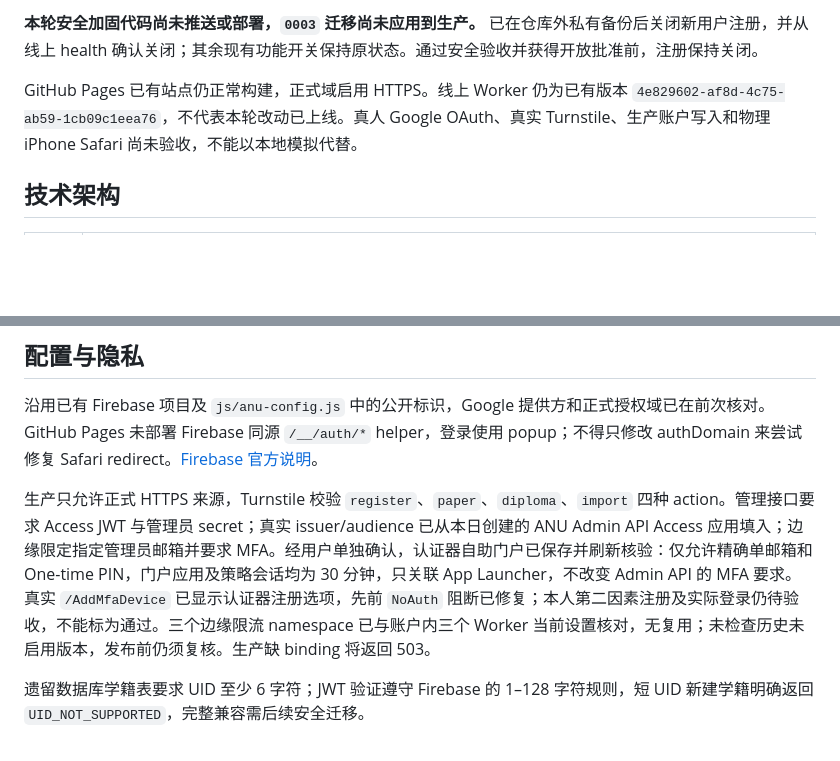
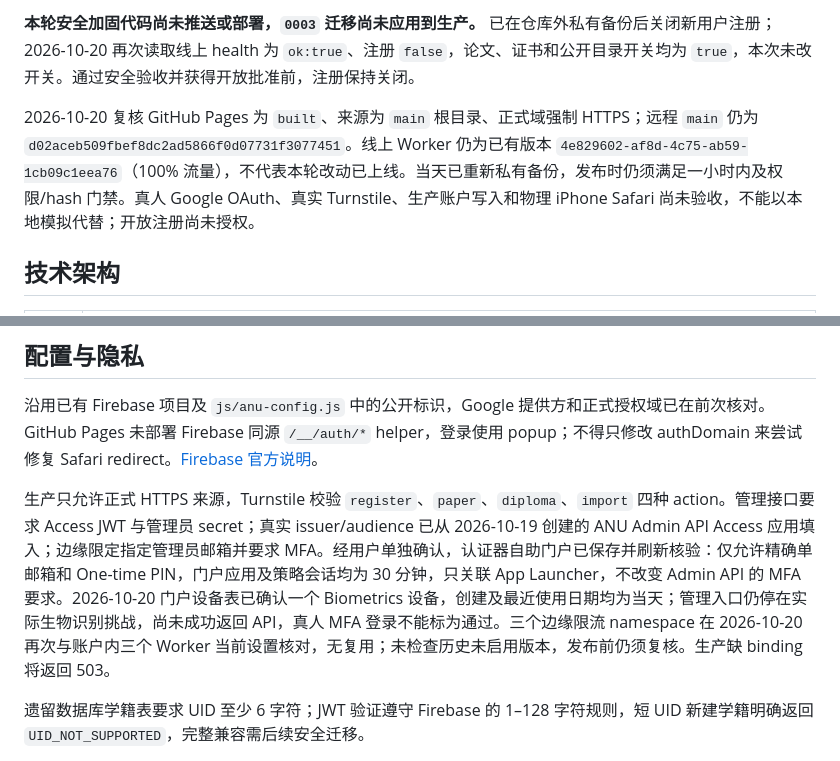
Before and after one commit to QuinnFreeze/Absolutely-Nothing-University, a Markdown page: README.md, 2 parts joined by grey strips. Drawn GitHub-style; blank space fills up the shorter version.

Commit message:
Record biometric enrollment and refreshed production preflight

```diff
--- a/README.md
+++ b/README.md
@@ -13,7 +13,7 @@ ANU 是一所虚构的讽刺大学网站，提供校园互动、摸鱼统考、
 
-**本轮安全加固代码尚未推送或部署，`0003` 迁移尚未应用到生产。** 已在仓库外私有备份后关闭新用户注册，并从线上 health 确认关闭；其余现有功能开关保持原状态。通过安全验收并获得开放批准前，注册保持关闭。
+**本轮安全加固代码尚未推送或部署，`0003` 迁移尚未应用到生产。** 已在仓库外私有备份后关闭新用户注册；2026-10-20 再次读取线上 health 为 `ok:true`、注册 `false`，论文、证书和公开目录开关均为 `true`，本次未改开关。通过安全验收并获得开放批准前，注册保持关闭。
 
-GitHub Pages 已有站点仍正常构建，正式域启用 HTTPS。线上 Worker 仍为已有版本 `4e829602-af8d-4c75-ab59-1cb09c1eea76`，不代表本轮改动已上线。真人 Google OAuth、真实 Turnstile、生产账户写入和物理 iPhone Safari 尚未验收，不能以本地模拟代替。
+2026-10-20 复核 GitHub Pages 为 `built`、来源为 `main` 根目录、正式域强制 HTTPS；远程 `main` 仍为 `d02aceb509fbef8dc2ad5866f0d07731f3077451`。线上 Worker 仍为已有版本 `4e829602-af8d-4c75-ab59-1cb09c1eea76`（100% 流量），不代表本轮改动已上线。当天已重新私有备份，发布时仍须满足一小时内及权限/hash 门禁。真人 Google OAuth、真实 Turnstile、生产账户写入和物理 iPhone Safari 尚未验收，不能以本地模拟代替；开放注册尚未授权。
 
 ## 技术架构
 
@@ -69,7 +69,7 @@ Worker 测试运行实际处理器、内存 SQLite 和 RSA 签名，外部 Fireb
 
 沿用已有 Firebase 项目及 `js/anu-config.js` 中的公开标识，Google 提供方和正式授权域已在前次核对。GitHub Pages 未部署 Firebase 同源 `/__/auth/*` helper，登录使用 popup；不得只修改 authDomain 来尝试修复 Safari redirect。[Firebase 官方说明](https://firebase.google.com/docs/auth/web/redirect-best-practices)。
 
-生产只允许正式 HTTPS 来源，Turnstile 校验 `register`、`paper`、`diploma`、`import` 四种 action。管理接口要求 Access JWT 与管理员 secret；真实 issuer/audience 已从本日创建的 ANU Admin API Access 应用填入；边缘限定指定管理员邮箱并要求 MFA。经用户单独确认，认证器自助门户已保存并刷新核验：仅允许精确单邮箱和 One-time PIN，门户应用及策略会话均为 30 分钟，只关联 App Launcher，不改变 Admin API 的 MFA 要求。真实 `/AddMfaDevice` 已显示认证器注册选项，先前 `NoAuth` 阻断已修复；本人第二因素注册及实际登录仍待验收，不能标为通过。三个边缘限流 namespace 已与账户内三个 Worker 当前设置核对，无复用；未检查历史未启用版本，发布前仍须复核。生产缺 binding 将返回 503。
+生产只允许正式 HTTPS 来源，Turnstile 校验 `register`、`paper`、`diploma`、`import` 四种 action。管理接口要求 Access JWT 与管理员 secret；真实 issuer/audience 已从 2026-10-19 创建的 ANU Admin API Access 应用填入；边缘限定指定管理员邮箱并要求 MFA。经用户单独确认，认证器自助门户已保存并刷新核验：仅允许精确单邮箱和 One-time PIN，门户应用及策略会话均为 30 分钟，只关联 App Launcher，不改变 Admin API 的 MFA 要求。2026-10-20 门户设备表已确认一个 Biometrics 设备，创建及最近使用日期均为当天；管理入口仍停在实际生物识别挑战，尚未成功返回 API，真人 MFA 登录不能标为通过。三个边缘限流 namespace 在 2026-10-20 再次与账户内三个 Worker 当前设置核对，无复用；未检查历史未启用版本，发布前仍须复核。生产缺 binding 将返回 503。
 
 遗留数据库学籍表要求 UID 至少 6 字符；JWT 验证遵守 Firebase 的 1–128 字符规则，短 UID 新建学籍明确返回 `UID_NOT_SUPPORTED`，完整兼容需后续安全迁移。
 
```
Also changed, not shown: other parts of README.md (+1 -1 lines), docs/PRODUCTION_ROLLOUT.md (+9 -8 lines), docs/SECURITY_AUDIT_REPORT.md (+19 -17 lines).
